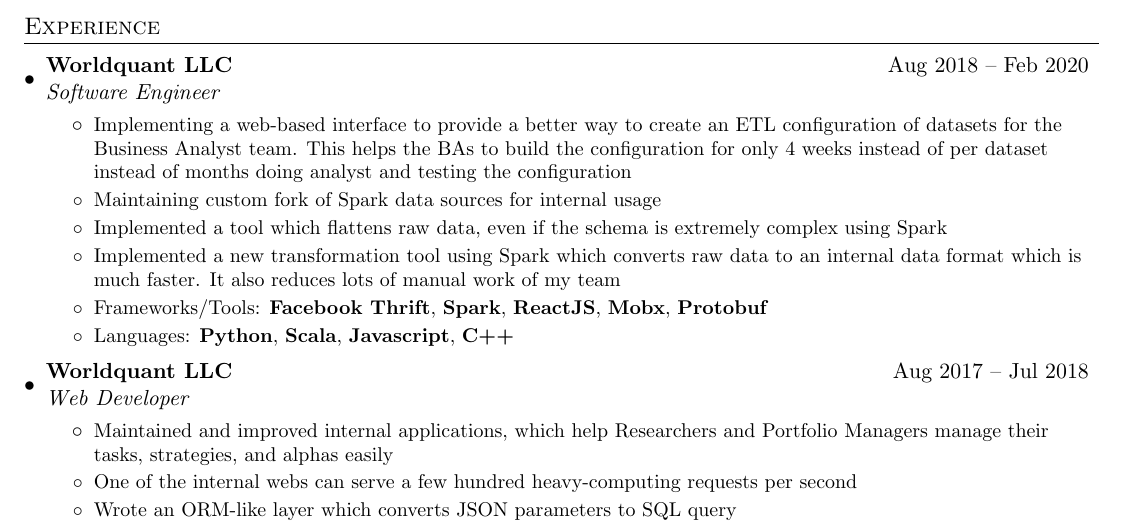
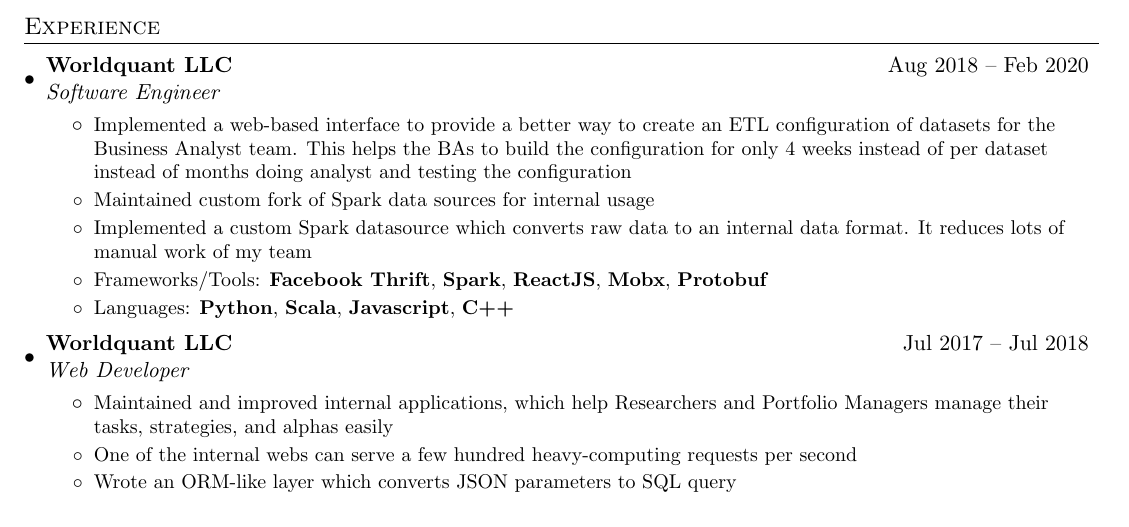
Before and after one commit to lucas-utd/resume, a LaTeX CV (resume.tex): part of the page, cut so that both start at the same text. Compiled offline with pdfLaTeX.

Commit message:
Correct time-slice and few minor updates

```diff
--- a/resume.tex
+++ b/resume.tex
@@ -98,16 +98,15 @@
       {Worldquant LLC}{Aug 2018 – Feb 2020}
       {Software Engineer}
       \resumeItemListStart
-        \resumeItem{Implementing a web-based interface to provide a better way to create an ETL configuration of datasets for the Business Analyst team. This helps the BAs to build the configuration for only 4 weeks instead of per dataset instead of months doing analyst and testing the configuration}
-        \resumeItem{Maintaining custom fork of Spark data sources for internal usage}
-        \resumeItem{Implemented a tool which flattens raw data, even if the schema is extremely complex using Spark}
-        \resumeItem{Implemented a new transformation tool using Spark which converts raw data to an internal data format which is much faster. It also reduces lots of manual work of my team}
+        \resumeItem{Implemented a web-based interface to provide a better way to create an ETL configuration of datasets for the Business Analyst team. This helps the BAs to build the configuration for only 4 weeks instead of per dataset instead of months doing analyst and testing the configuration}
+        \resumeItem{Maintained custom fork of Spark data sources for internal usage}
+        \resumeItem{Implemented a custom Spark datasource which converts raw data to an internal data format. It reduces lots of manual work of my team}
         \resumeItem{Frameworks/Tools: \textbf{Facebook Thrift}, \textbf{Spark}, \textbf{ReactJS}, \textbf{Mobx}, \textbf{Protobuf}}
         \resumeItem{Languages: \textbf{Python}, \textbf{Scala}, \textbf{Javascript}, \textbf{C++}}
       \resumeItemListEnd
 
     \resumeSubhead
-      {Worldquant LLC}{Aug 2017 – Jul 2018}
+      {Worldquant LLC}{Jul 2017 – Jul 2018}
       {Web Developer}
       \resumeItemListStart
         \resumeItem{Maintained and improved internal applications, which help Researchers and Portfolio Managers manage their tasks, strategies, and alphas easily}
```
Also changed, not shown: academic_resume.tex (+2 -3 lines), academic_resume.pdf, resume.pdf.
